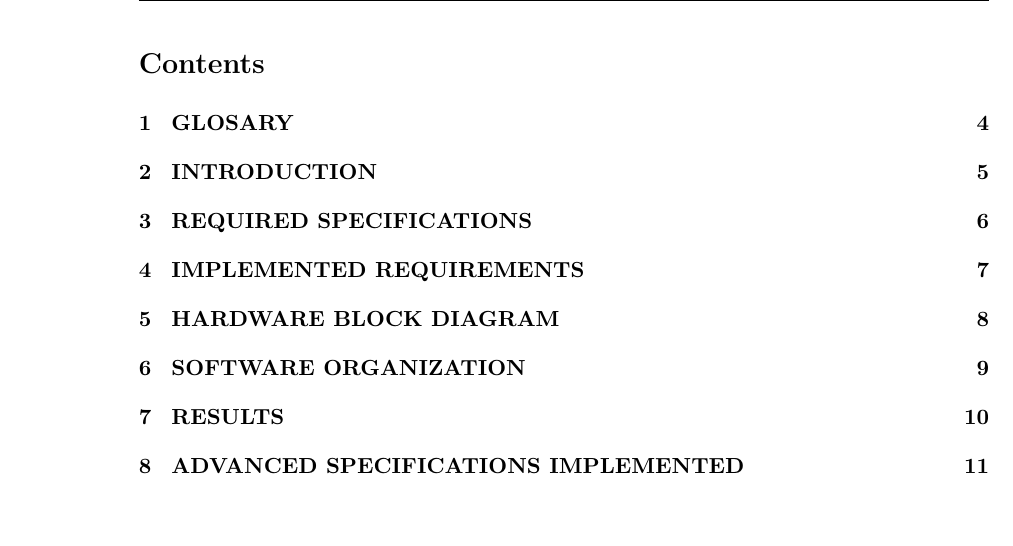
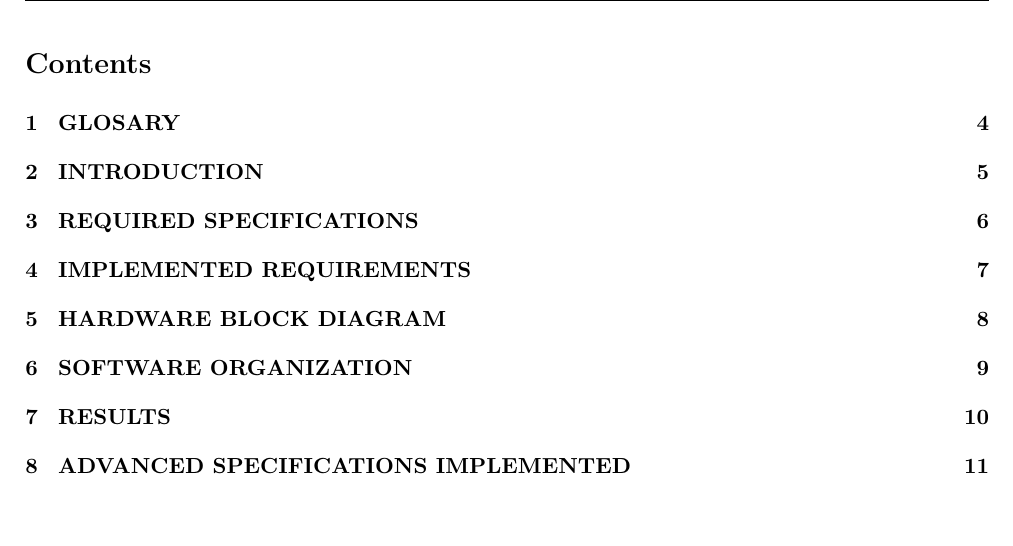
Before and after one commit to RyvenKappa/EPCIoT_Final_Project, a LaTeX document (latex_memory/EPCIoT_Memory.tex, which reads latex_memory/config.tex): part of page 2 of 12, cut so that both start at the same text. Compiled offline with pdfLaTeX.

Commit message:
Configuration of the margins

```diff
--- a/latex_memory/config.tex
+++ b/latex_memory/config.tex
@@ -2,7 +2,7 @@
 \usepackage[utf8]{inputenc}
 \usepackage[style=ieee]{biblatex}
 \usepackage{csquotes}
-\usepackage[top=2.5cm,bottom=2.5cm,left=4cm,right=2cm]{geometry}
+\usepackage[top=2.5cm,bottom=2.5cm,left=2cm,right=2cm]{geometry}
 \usepackage[english]{babel}
 \usepackage{float}
 \usepackage{caption}
```
Also changed, not shown: 1 other file.
